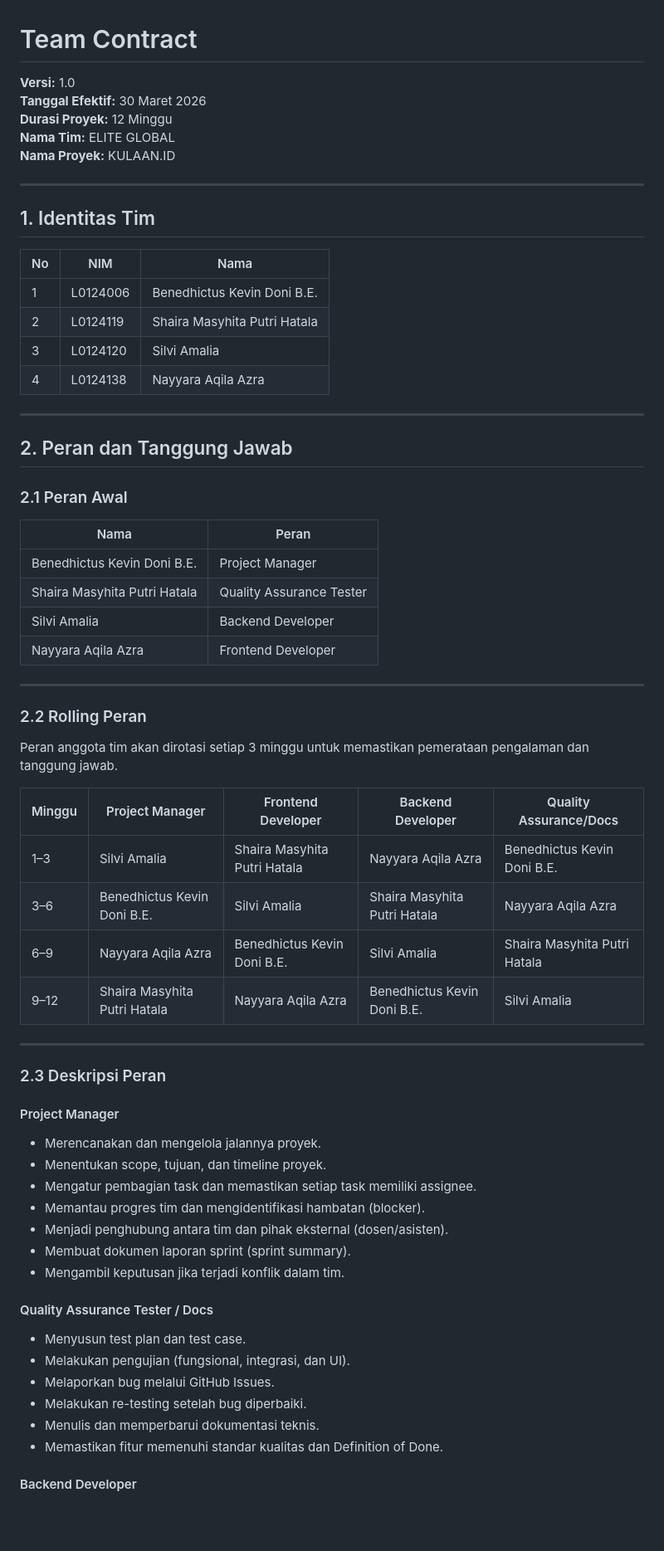
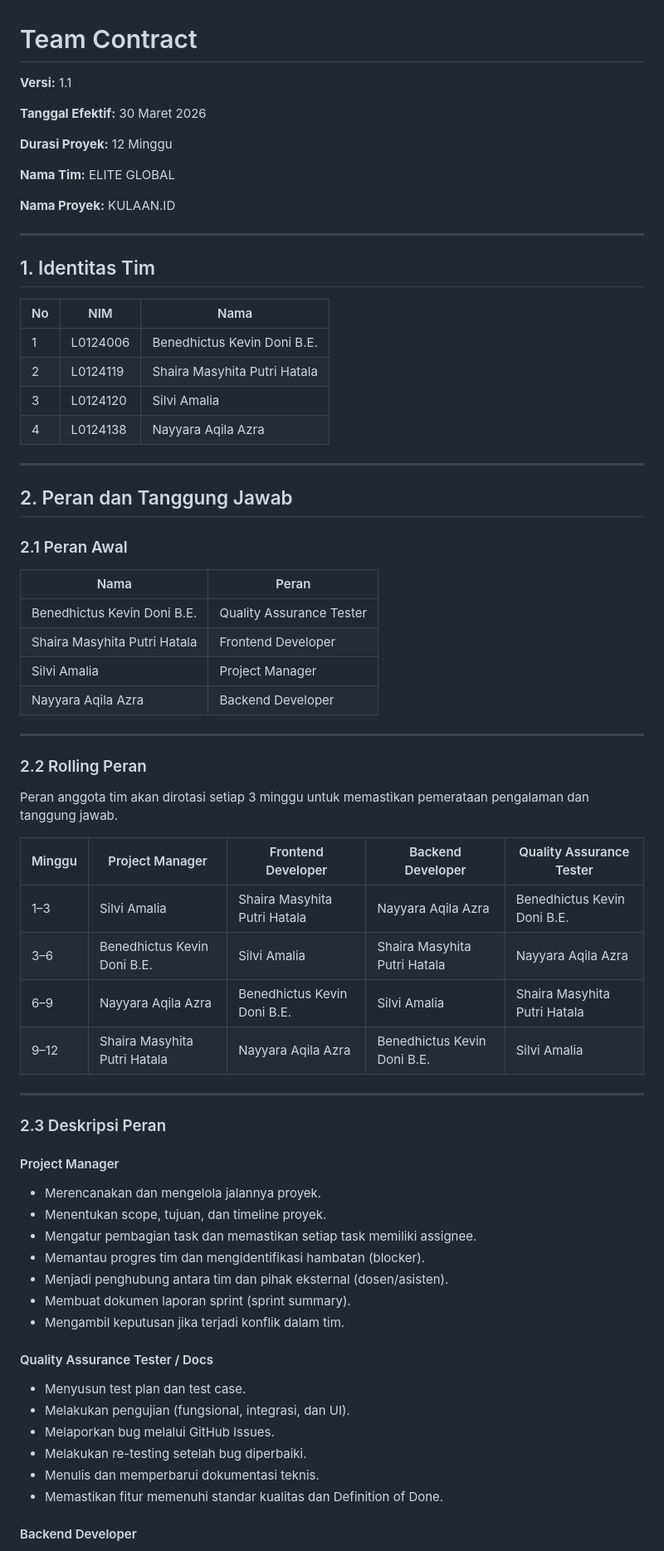
Before and after one commit to nayyaraazra/praktikum-rpl-A-7, a Markdown page: docs/team-contract.md, the part around one of its changes. Shown at 83% size. GitHub-like rendering; blank space fills up the shorter version.

```diff
--- a/docs/team-contract.md
+++ b/docs/team-contract.md
@@ -1,20 +1,25 @@
 # Team Contract
-**Versi:** 1.0
+
+**Versi:** 1.1
+
 **Tanggal Efektif:** 30 Maret 2026
+
 **Durasi Proyek:** 12 Minggu
+
 **Nama Tim:** ELITE GLOBAL
+
 **Nama Proyek:** KULAAN.ID
 
 ---
 
 ## 1. Identitas Tim
 
-| No | NIM | Nama |
-|---|---|---|
-| 1 | L0124006 | Benedhictus Kevin Doni B.E. |
-| 2 | L0124119 | Shaira Masyhita Putri Hatala |
-| 3 | L0124120 | Silvi Amalia |
-| 4 | L0124138 | Nayyara Aqila Azra |
+| No | NIM      | Nama                         |
+| -- | -------- | ---------------------------- |
+| 1  | L0124006 | Benedhictus Kevin Doni B.E.  |
+| 2  | L0124119 | Shaira Masyhita Putri Hatala |
+| 3  | L0124120 | Silvi Amalia                 |
+| 4  | L0124138 | Nayyara Aqila Azra           |
 
 ---
 
@@ -22,12 +27,12 @@
 
 ### 2.1 Peran Awal
 
-| Nama | Peran |
-|---|---|
-| Benedhictus Kevin Doni B.E. | Project Manager |
-| Shaira Masyhita Putri Hatala | Quality Assurance Tester |
-| Silvi Amalia | Backend Developer |
-| Nayyara Aqila Azra | Frontend Developer |
+| Nama                         | Peran                    |
+| ---------------------------- | ------------------------ |
+| Benedhictus Kevin Doni B.E.  | Quality Assurance Tester |
+| Shaira Masyhita Putri Hatala | Frontend Developer       |
+| Silvi Amalia                 | Project Manager          |
+| Nayyara Aqila Azra           | Backend Developer        |
 
 ---
 
@@ -35,32 +40,34 @@
 
 Peran anggota tim akan dirotasi setiap 3 minggu untuk memastikan pemerataan pengalaman dan tanggung jawab.
 
-| Minggu | Project Manager | Frontend Developer | Backend Developer | Quality Assurance/Docs |
-|---|---|---|---|---|
-| 1–3 | Silvi Amalia | Shaira Masyhita Putri Hatala | Nayyara Aqila Azra | Benedhictus Kevin Doni B.E. |
-| 3–6 | Benedhictus Kevin Doni B.E. | Silvi Amalia | Shaira Masyhita Putri Hatala | Nayyara Aqila Azra |
-| 6–9 | Nayyara Aqila Azra | Benedhictus Kevin Doni B.E. | Silvi Amalia | Shaira Masyhita Putri Hatala |
-| 9–12 | Shaira Masyhita Putri Hatala | Nayyara Aqila Azra | Benedhictus Kevin Doni B.E. | Silvi Amalia |
+| Minggu | Project Manager              | Frontend Developer           | Backend Developer            | Quality Assurance Tester     |
+| ------ | ---------------------------- | ---------------------------- | ---------------------------- | ---------------------------- |
+| 1–3    | Silvi Amalia                 | Shaira Masyhita Putri Hatala | Nayyara Aqila Azra           | Benedhictus Kevin Doni B.E.  |
+| 3–6    | Benedhictus Kevin Doni B.E.  | Silvi Amalia                 | Shaira Masyhita Putri Hatala | Nayyara Aqila Azra           |
+| 6–9    | Nayyara Aqila Azra           | Benedhictus Kevin Doni B.E.  | Silvi Amalia                 | Shaira Masyhita Putri Hatala |
+| 9–12   | Shaira Masyhita Putri Hatala | Nayyara Aqila Azra           | Benedhictus Kevin Doni B.E.  | Silvi Amalia                 |
 
 ---
 
 ### 2.3 Deskripsi Peran
 
 #### Project Manager
-- Merencanakan dan mengelola jalannya proyek.
-- Menentukan scope, tujuan, dan timeline proyek.
-- Mengatur pembagian task dan memastikan setiap task memiliki assignee.
-- Memantau progres tim dan mengidentifikasi hambatan (blocker).
-- Menjadi penghubung antara tim dan pihak eksternal (dosen/asisten).
-- Membuat dokumen laporan sprint (sprint summary).
-- Mengambil keputusan jika terjadi konflik dalam tim.
+
+* Merencanakan dan mengelola jalannya proyek.
+* Menentukan scope, tujuan, dan timeline proyek.
+* Mengatur pembagian task dan memastikan setiap task memiliki assignee.
+* Memantau progres tim dan mengidentifikasi hambatan (blocker).
+* Menjadi penghubung antara tim dan pihak eksternal (dosen/asisten).
+* Membuat dokumen laporan sprint (sprint summary).
+* Mengambil keputusan jika terjadi konflik dalam tim.
 
 #### Quality Assurance Tester / Docs
-- Menyusun test plan dan test case.
-- Melakukan pengujian (fungsional, integrasi, dan UI).
-- Melaporkan bug melalui GitHub Issues.
-- Melakukan re-testing setelah bug diperbaiki.
-- Menulis dan memperbarui dokumentasi teknis.
-- Memastikan fitur memenuhi standar kualitas dan Definition of Done.
+
+* Menyusun test plan dan test case.
+* Melakukan pengujian (fungsional, integrasi, dan UI).
+* Melaporkan bug melalui GitHub Issues.
+* Melakukan re-testing setelah bug diperbaiki.
+* Menulis dan memperbarui dokumentasi teknis.
+* Memastikan fitur memenuhi standar kualitas dan Definition of Done.
 
 #### Backend Developer
```
Also changed, not shown: other parts of docs/team-contract.md (+106 -79 lines).
